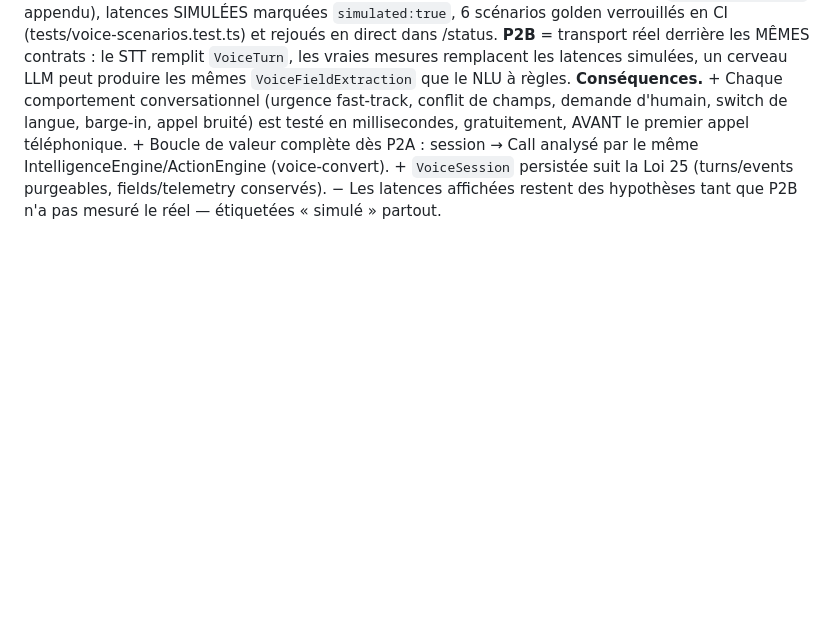
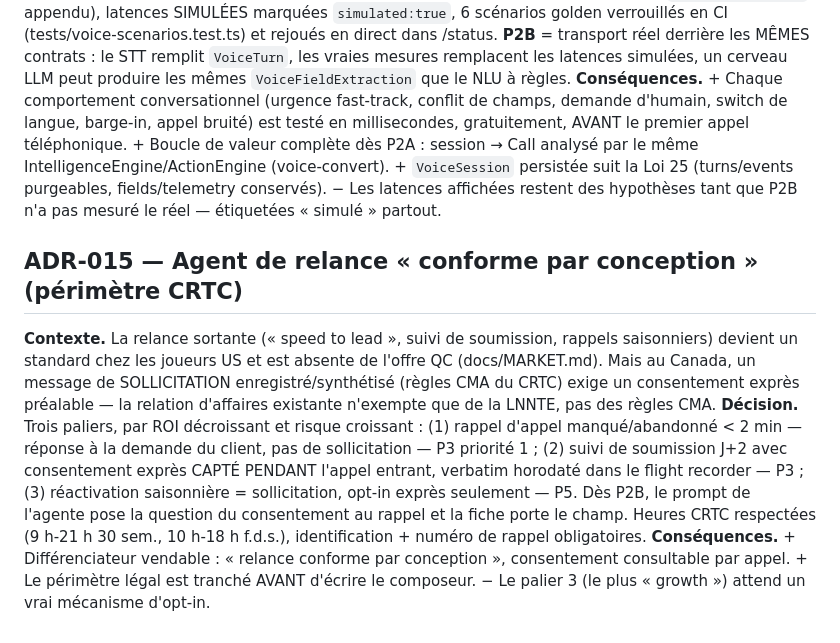
Before and after one commit to mboyer1269-pixel/scaly, a Markdown page: docs/DECISIONS.md, the part around the change. Rendered like a GitHub page; blank space fills up the shorter version.

```diff
--- a/docs/DECISIONS.md
+++ b/docs/DECISIONS.md
@@ -70,3 +70,8 @@ Chaque décision structurante est tracée ici. Format : contexte → décision
 **Contexte.** P2 (« la voix réelle ») mélange deux problèmes différents : le CERVEAU conversationnel (machine à états, extraction progressive, bilinguisme FR-QC/EN, barge-in, escalades) et le TRANSPORT audio (Twilio Media Streams, STT/TTS, OpenAI Realtime). Brancher le téléphone avant d'avoir un cerveau testable = déboguer les deux en même temps, au prix fort (chaque itération = un appel réel).
 **Décision.** Scinder P2. **P2A** = `VoiceRuntimeCore`, réducteur PUR et DÉTERMINISTE `(session, tour appelant) → session` sans IO (src/services/voice-runtime.ts) : NLU à règles (voice-extraction), détection de langue par tour (voice-language), flight recorder intégré (chaque décision/transition/conflit = un `VoiceRuntimeEvent` appendu), latences SIMULÉES marquées `simulated:true`, 6 scénarios golden verrouillés en CI (tests/voice-scenarios.test.ts) et rejoués en direct dans /status. **P2B** = transport réel derrière les MÊMES contrats : le STT remplit `VoiceTurn`, les vraies mesures remplacent les latences simulées, un cerveau LLM peut produire les mêmes `VoiceFieldExtraction` que le NLU à règles.
 **Conséquences.** + Chaque comportement conversationnel (urgence fast-track, conflit de champs, demande d'humain, switch de langue, barge-in, appel bruité) est testé en millisecondes, gratuitement, AVANT le premier appel téléphonique. + Boucle de valeur complète dès P2A : session → Call analysé par le même IntelligenceEngine/ActionEngine (voice-convert). + `VoiceSession` persistée suit la Loi 25 (turns/events purgeables, fields/telemetry conservés). − Les latences affichées restent des hypothèses tant que P2B n'a pas mesuré le réel — étiquetées « simulé » partout.
+
+## ADR-015 — Agent de relance « conforme par conception » (périmètre CRTC)
+**Contexte.** La relance sortante (« speed to lead », suivi de soumission, rappels saisonniers) devient un standard chez les joueurs US et est absente de l'offre QC (docs/MARKET.md). Mais au Canada, un message de SOLLICITATION enregistré/synthétisé (règles CMA du CRTC) exige un consentement exprès préalable — la relation d'affaires existante n'exempte que de la LNNTE, pas des règles CMA.
+**Décision.** Trois paliers, par ROI décroissant et risque croissant : (1) rappel d'appel manqué/abandonné < 2 min — réponse à la demande du client, pas de sollicitation — P3 priorité 1 ; (2) suivi de soumission J+2 avec consentement exprès CAPTÉ PENDANT l'appel entrant, verbatim horodaté dans le flight recorder — P3 ; (3) réactivation saisonnière = sollicitation, opt-in exprès seulement — P5. Dès P2B, le prompt de l'agente pose la question du consentement au rappel et la fiche porte le champ. Heures CRTC respectées (9 h-21 h 30 sem., 10 h-18 h f.d.s.), identification + numéro de rappel obligatoires.
+**Conséquences.** + Différenciateur vendable : « relance conforme par conception », consentement consultable par appel. + Le périmètre légal est tranché AVANT d'écrire le composeur. − Le palier 3 (le plus « growth ») attend un vrai mécanisme d'opt-in.
```
Also changed, not shown: docs/MARKET.md (added, +88 -0 lines).
